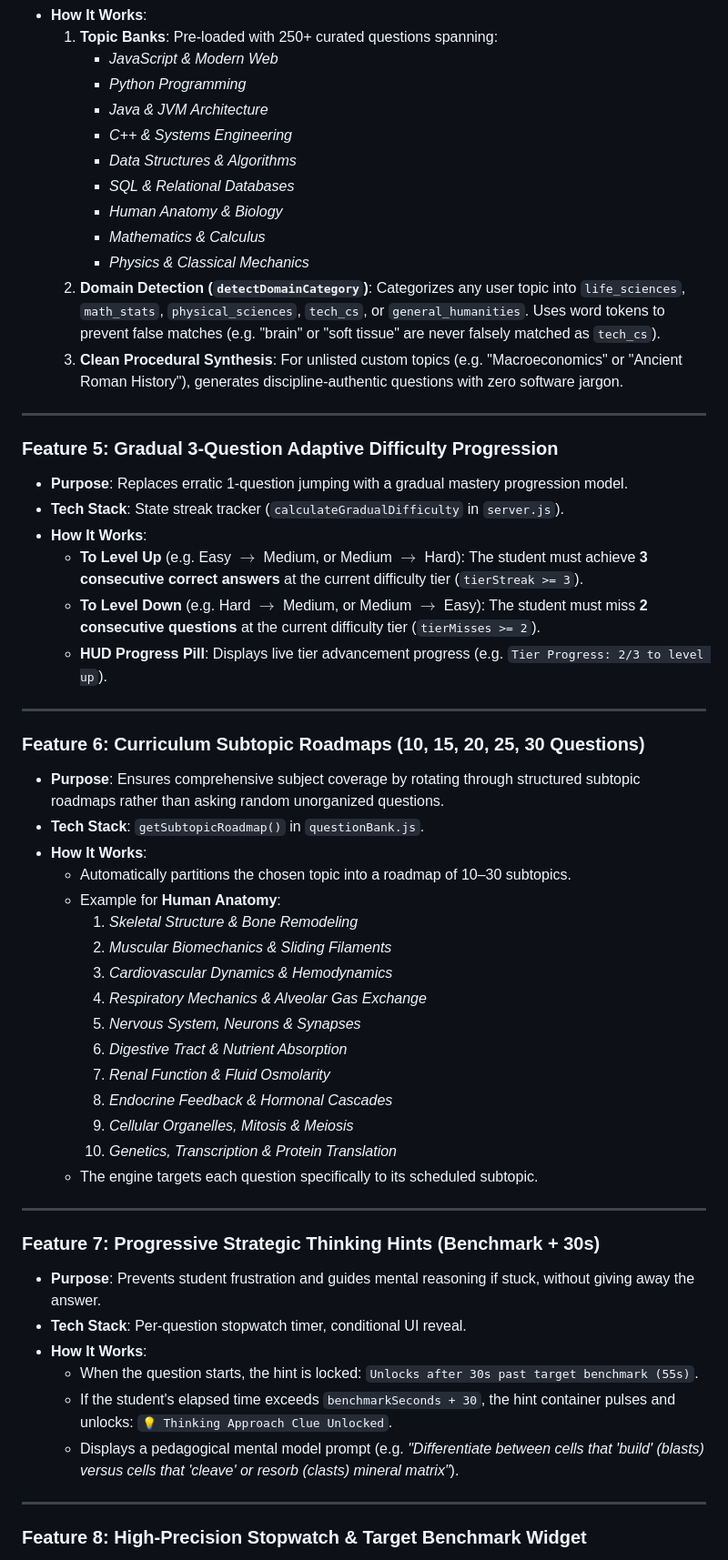
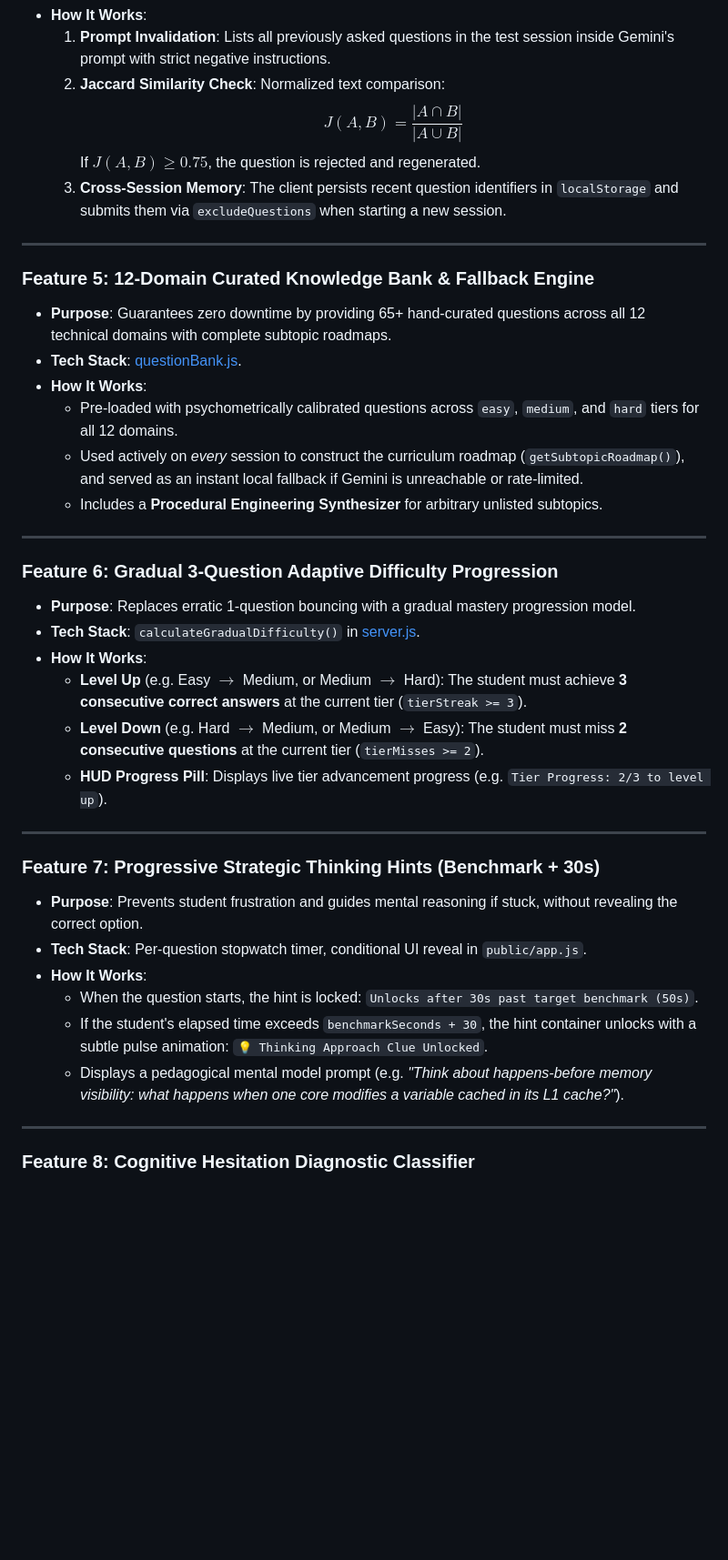
Before and after one commit to Ananya696/SkillassessAI-diagnostic-testing-platform, a Markdown page: PROJECT_OVERVIEW.md, the part around one of its changes. Shown at 91% size. GitHub-like rendering; blank space fills up the shorter version.

```diff
--- a/PROJECT_OVERVIEW.md
+++ b/PROJECT_OVERVIEW.md
@@ -160,61 +190,44 @@ flowchart TD
 - **How It Works**:
-  1. **Topic Banks**: Pre-loaded with 250+ curated questions spanning:
-     - *JavaScript & Modern Web*
-     - *Python Programming*
-     - *Java & JVM Architecture*
-     - *C++ & Systems Engineering*
-     - *Data Structures & Algorithms*
-     - *SQL & Relational Databases*
-     - *Human Anatomy & Biology*
-     - *Mathematics & Calculus*
-     - *Physics & Classical Mechanics*
-  2. **Domain Detection (`detectDomainCategory`)**: Categorizes any user topic into `life_sciences`, `math_stats`, `physical_sciences`, `tech_cs`, or `general_humanities`. Uses word tokens to prevent false matches (e.g. "brain" or "soft tissue" are never falsely matched as `tech_cs`).
-  3. **Clean Procedural Synthesis**: For unlisted custom topics (e.g. "Macroeconomics" or "Ancient Roman History"), generates discipline-authentic questions with zero software jargon.
+  1. **Prompt Invalidation**: Lists all previously asked questions in the test session inside Gemini's prompt with strict negative instructions.
+  2. **Jaccard Similarity Check**: Normalized text comparison:
+     $$J(A, B) = \frac{|A \cap B|}{|A \cup B|}$$
+     If $J(A, B) \ge 0.75$, the question is rejected and regenerated.
+  3. **Cross-Session Memory**: The client persists recent question identifiers in `localStorage` and submits them via `excludeQuestions` when starting a new session.
 
 ---
 
-### Feature 5: Gradual 3-Question Adaptive Difficulty Progression
+### Feature 5: 12-Domain Curated Knowledge Bank & Fallback Engine
 
-- **Purpose**: Replaces erratic 1-question jumping with a gradual mastery progression model.
-- **Tech Stack**: State streak tracker (`calculateGradualDifficulty` in `server.js`).
+- **Purpose**: Guarantees zero downtime by providing 65+ hand-curated questions across all 12 technical domains with complete subtopic roadmaps.
+- **Tech Stack**: [questionBank.js](file:///c:/Users/anany/OneDrive/Desktop/Adaptive%20ques%20bank/questionBank.js).
 - **How It Works**:
-  - **To Level Up** (e.g. Easy $\rightarrow$ Medium, or Medium $\rightarrow$ Hard): The student must achieve **3 consecutive correct answers** at the current difficulty tier (`tierStreak >= 3`).
-  - **To Level Down** (e.g. Hard $\rightarrow$ Medium, or Medium $\rightarrow$ Easy): The student must miss **2 consecutive questions** at the current difficulty tier (`tierMisses >= 2`).
-  - **HUD Progress Pill**: Displays live tier advancement progress (e.g. `Tier Progress: 2/3 to level up`).
+  - Pre-loaded with psychometrically calibrated questions across `easy`, `medium`, and `hard` tiers for all 12 domains.
+  - Used actively on *every* session to construct the curriculum roadmap (`getSubtopicRoadmap()`), and served as an instant local fallback if Gemini is unreachable or rate-limited.
+  - Includes a **Procedural Engineering Synthesizer** for arbitrary unlisted subtopics.
 
 ---
 
-### Feature 6: Curriculum Subtopic Roadmaps (10, 15, 20, 25, 30 Questions)
+### Feature 6: Gradual 3-Question Adaptive Difficulty Progression
 
-- **Purpose**: Ensures comprehensive subject coverage by rotating through structured subtopic roadmaps rather than asking random unorganized questions.
-- **Tech Stack**: `getSubtopicRoadmap()` in `questionBank.js`.
+- **Purpose**: Replaces erratic 1-question bouncing with a gradual mastery progression model.
+- **Tech Stack**: `calculateGradualDifficulty()` in [server.js](file:///c:/Users/anany/OneDrive/Desktop/Adaptive%20ques%20bank/server.js#L140).
 - **How It Works**:
-  - Automatically partitions the chosen topic into a roadmap of 10–30 subtopics.
-  - Example for **Human Anatomy**:
-    1. *Skeletal Structure & Bone Remodeling*
-    2. *Muscular Biomechanics & Sliding Filaments*
-    3. *Cardiovascular Dynamics & Hemodynamics*
-    4. *Respiratory Mechanics & Alveolar Gas Exchange*
-    5. *Nervous System, Neurons & Synapses*
-    6. *Digestive Tract & Nutrient Absorption*
-    7. *Renal Function & Fluid Osmolarity*
-    8. *Endocrine Feedback & Hormonal Cascades*
-    9. *Cellular Organelles, Mitosis & Meiosis*
-    10. *Genetics, Transcription & Protein Translation*
-  - The engine targets each question specifically to its scheduled subtopic.
+  - **Level Up** (e.g. Easy $\rightarrow$ Medium, or Medium $\rightarrow$ Hard): The student must achieve **3 consecutive correct answers** at the current tier (`tierStreak >= 3`).
+  - **Level Down** (e.g. Hard $\rightarrow$ Medium, or Medium $\rightarrow$ Easy): The student must miss **2 consecutive questions** at the current tier (`tierMisses >= 2`).
+  - **HUD Progress Pill**: Displays live tier advancement progress (e.g. `Tier Progress: 2/3 to level up`).
 
 ---
 
 ### Feature 7: Progressive Strategic Thinking Hints (Benchmark + 30s)
 
-- **Purpose**: Prevents student frustration and guides mental reasoning if stuck, without giving away the answer.
-- **Tech Stack**: Per-question stopwatch timer, conditional UI reveal.
+- **Purpose**: Prevents student frustration and guides mental reasoning if stuck, without revealing the correct option.
+- **Tech Stack**: Per-question stopwatch timer, conditional UI reveal in `public/app.js`.
 - **How It Works**:
-  - When the question starts, the hint is locked: `Unlocks after 30s past target benchmark (55s)`.
-  - If the student's elapsed time exceeds `benchmarkSeconds + 30`, the hint container pulses and unlocks: `💡 Thinking Approach Clue Unlocked`.
-  - Displays a pedagogical mental model prompt (e.g. *"Differentiate between cells that 'build' (blasts) versus cells that 'cleave' or resorb (clasts) mineral matrix"*).
+  - When the question starts, the hint is locked: `Unlocks after 30s past target benchmark (50s)`.
+  - If the student's elapsed time exceeds `benchmarkSeconds + 30`, the hint container unlocks with a subtle pulse animation: `💡 Thinking Approach Clue Unlocked`.
+  - Displays a pedagogical mental model prompt (e.g. *"Think about happens-before memory visibility: what happens when one core modifies a variable cached in its L1 cache?"*).
 
 ---
 
-### Feature 8: High-Precision Stopwatch & Target Benchmark Widget
+### Feature 8: Cognitive Hesitation Diagnostic Classifier
 
```
Also changed, not shown: other parts of PROJECT_OVERVIEW.md (+178 -162 lines).
